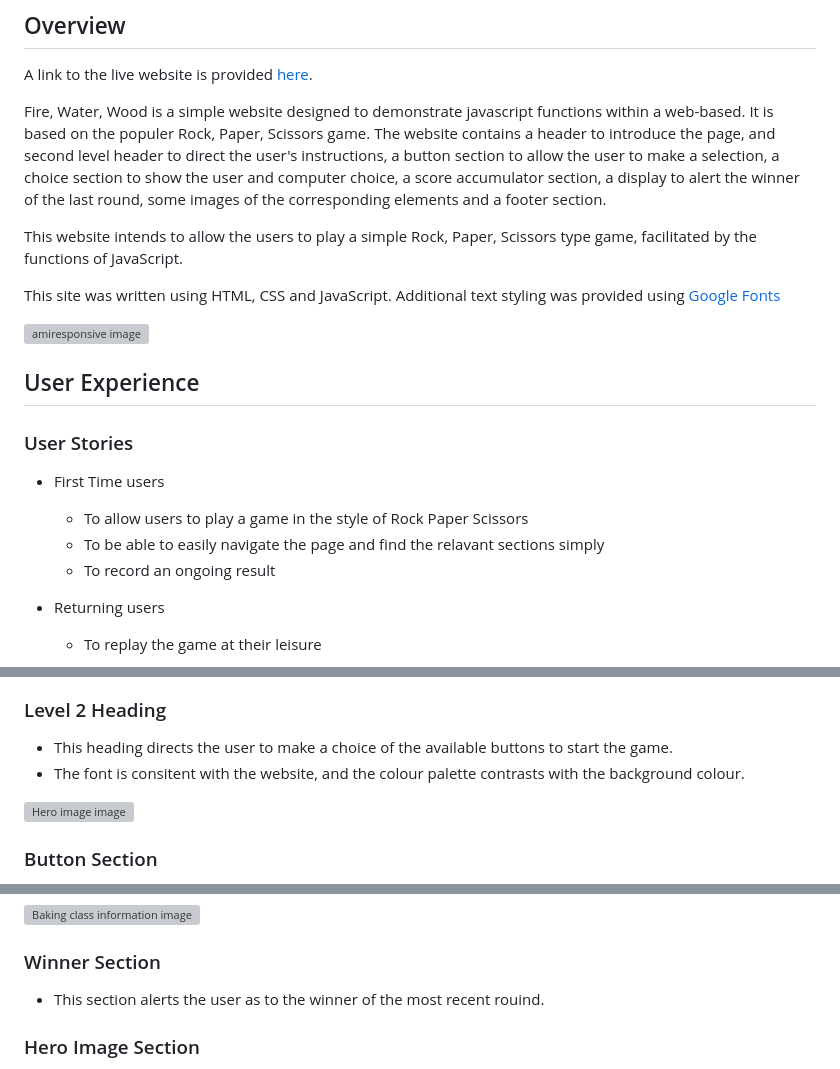
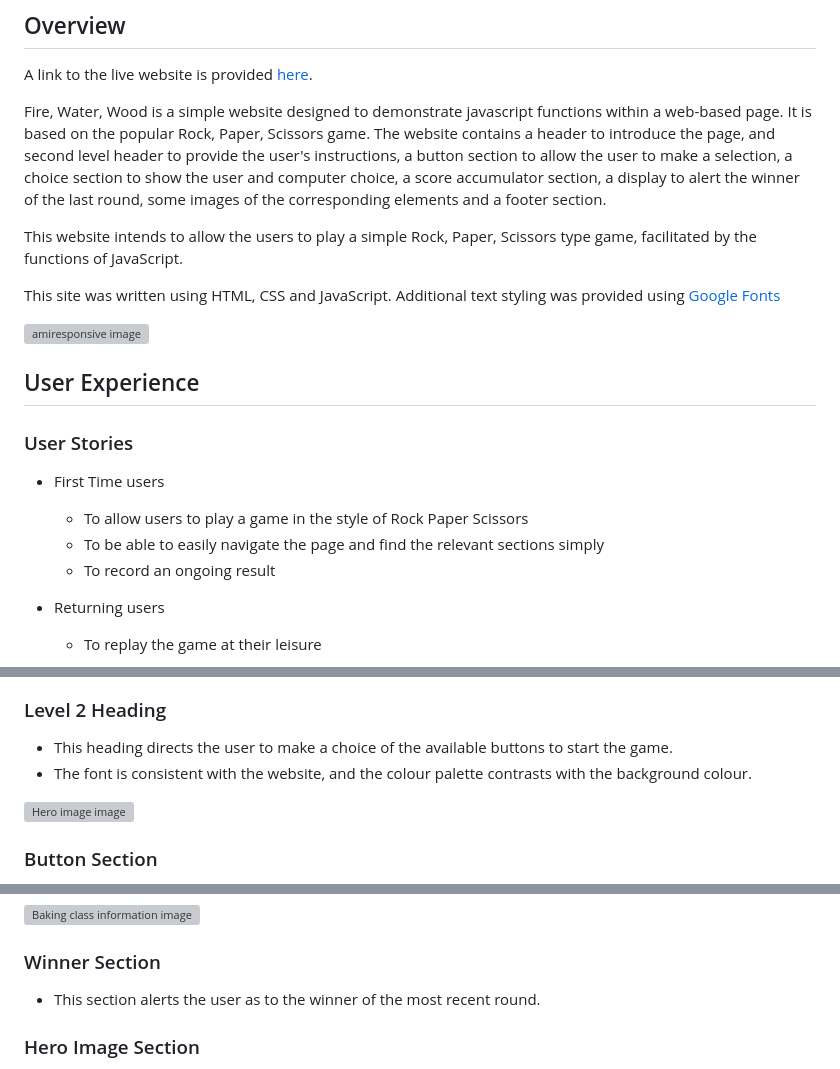
Before and after one commit to Matstaps/Portfolio-project-two, a Markdown page: README.md, 3 parts joined by grey strips. Drawn GitHub-style; grey boxes are pictures that could not be loaded.

Commit message:
Amend spelling to readMe file and add readMe_images folder

```diff
--- a/README.md
+++ b/README.md
@@ -4,7 +4,7 @@
 
 A link to the live website is provided [here](https://matstaps.github.io/....).
 
-Fire, Water, Wood is a simple website designed to demonstrate javascript functions within a web-based. It is based on the populer Rock, Paper, Scissors game. The website contains a header to introduce the page, and second level header to direct the user's instructions, a button section to allow the user to make a selection, a choice section to show the user and computer choice, a score accumulator section, a display to alert the winner of the last round, some images of the corresponding elements and a footer section.
+Fire, Water, Wood is a simple website designed to demonstrate javascript functions within a web-based page. It is based on the popular Rock, Paper, Scissors game. The website contains a header to introduce the page, and second level header to provide the user's instructions, a button section to allow the user to make a selection, a choice section to show the user and computer choice, a score accumulator section, a display to alert the winner of the last round, some images of the corresponding elements and a footer section.
 
 This website intends to allow the users to play a simple Rock, Paper, Scissors type game, facilitated by the functions of JavaScript.
 
@@ -19,7 +19,7 @@ This site was written using HTML, CSS and JavaScript. Additional text styling wa
 * First Time users
 
     * To allow users to play a game in the style of Rock Paper Scissors
-    * To be able to easily navigate the page and find the relavant sections simply
+    * To be able to easily navigate the page and find the relevant sections simply
     * To record an ongoing result
 
 
@@ -47,7 +47,7 @@ This site was written using HTML, CSS and JavaScript. Additional text styling wa
 ### Level 2 Heading
 
 * This heading directs the user to make a choice of the available buttons to start the game.
-* The font is consitent with the website, and the colour palette contrasts with the background colour.
+* The font is consistent with the website, and the colour palette contrasts with the background colour.
 
 ![Hero image image](readme_images/heroimageimage.jpg)
 
@@ -72,7 +72,7 @@ This site was written using HTML, CSS and JavaScript. Additional text styling wa
 
 ### Winner Section
 
-* This section alerts the user as to the winner of the most recent rouind.
+* This section alerts the user as to the winner of the most recent round.
 
 ### Hero Image Section
 
```
Also changed, not shown: other parts of README.md (+1 -1 lines).
